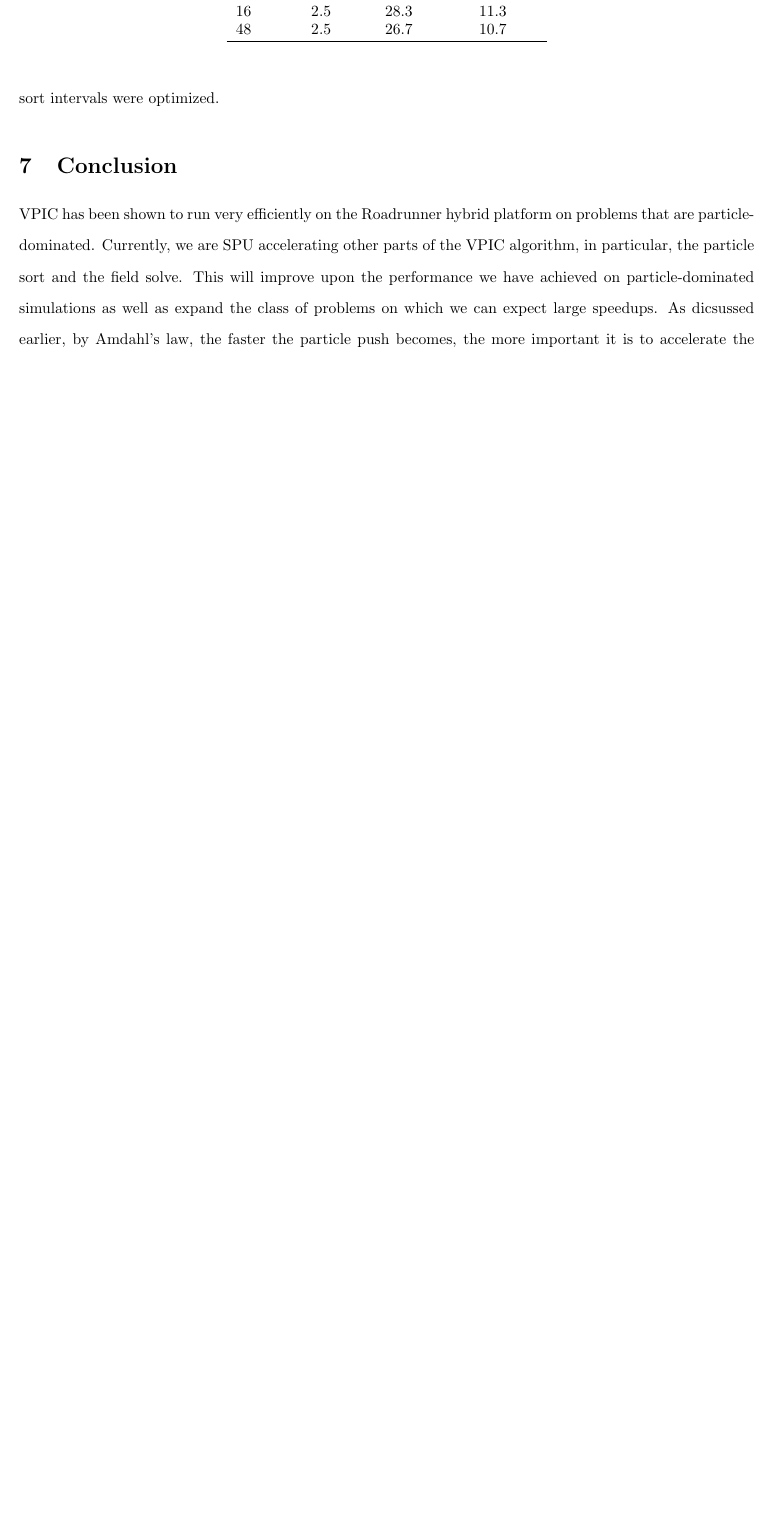
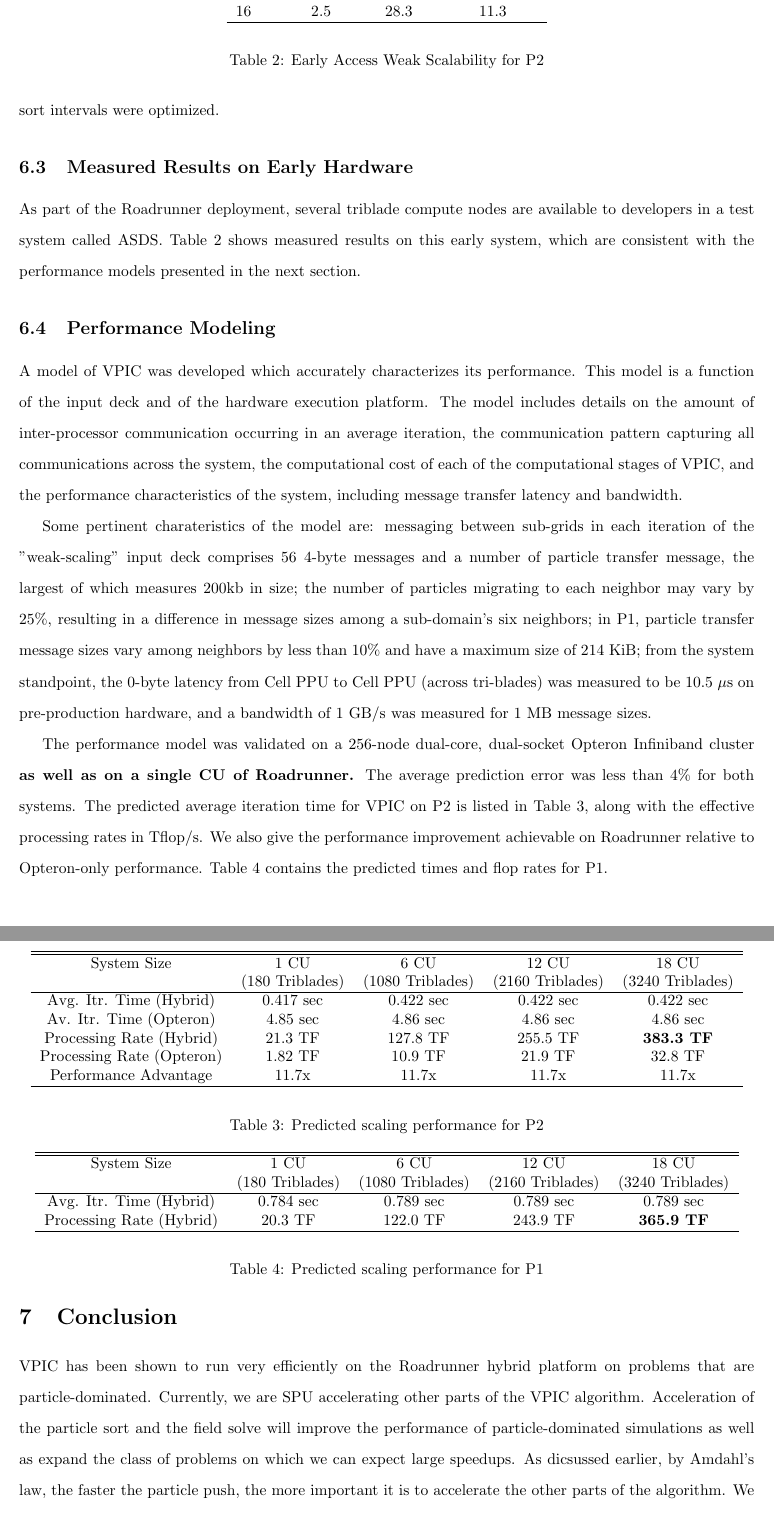
Before and after one commit to lanl/vpic, a LaTeX paper (papers/GB2008/gb2008.tex): part of page 15 of 15 before the commit and two parts of pages 15 and 16 of 16 after it, the two joined at a grey line, cut so that both start at the same text, the shorter picture padded with empty space. Compiled offline with pdfLaTeX.

Commit message:
Final tweaks before meeting with Darren and Kevin.

```diff
--- a/papers/GB2008/gb2008.tex
+++ b/papers/GB2008/gb2008.tex
@@ -78,7 +78,7 @@
 % FIXME: CHECK ABOUT TJTK
 % FIXME: if we have assessment, then we need to include CCS-1 types, no?
 
-\title{0.37 Pflop/s and Trillion-Particle Kinetic Modeling of Laser Plasma Interaction on Roadrunner}
+\title{0.383 Pflop/s and Trillion-Particle Kinetic Modeling of Laser Plasma Interaction on Roadrunner}
 \author{%
 K. J. Bowers\thanks{Guest Scientist, Applied Physics Divsion (X-1-PTA Plasma Theory and Applications, Presently at D.E. Shaw Research LLC, 120 W 45th Street, 39th Floor, New York, NY 10036, Email: \emph{kevin.j.bowers@gmail.com}} \and%
 %
@@ -86,11 +86,12 @@ B. J. Albright\thanks{Applied Physics Division (X-1-PTA Plasma Theory and Applic
 %
 B. Bergen\thanks{Computer, Computational, and Statistical Sciences Division (CCS-2 Computational Physics), Los Alamos National Laboratory, Los Alamos, NM 87544, Email: \emph{bergen@lanl.gov}} \and%
 %
+L. Yin\thanks{Applied Physics Division (X-1-PTA Plasma Theory and Applications), Los Alamos National Laboratory, Los Alamos, NM 87544, Email: \emph{lyin@lanl.gov}} \and%
+%
 K. Barker\thanks{Computer, Computational, and Statistical Sciences Division (CCS-1 Computer Science on High Performance Computing), Los Alamos National Laboratory, Los Alamos, NM 87544, Email: \emph{kjbarker@lanl.gov}} \and%
 %
-D. Kerbyson\thanks{Computer, Computational, and Statistical Sciences Division (CCS-1 Computer Science on High Performance Computing), Los Alamos National Laboratory, Los Alamos, NM 87544, Email: \emph{djk@lanl.gov}} \and%
-%
-L. Yin\thanks{Applied Physics Division (X-1-PTA Plasma Theory and Applications), Los Alamos National Laboratory, Los Alamos, NM 87544, Email: \emph{lyin@lanl.gov}}}
+D. Kerbyson\thanks{Computer, Computational, and Statistical Sciences Division (CCS-1 Computer Science on High Performance Computing), Los Alamos National Laboratory, Los Alamos, NM 87544, Email: \emph{djk@lanl.gov}}
+}
 \date{\today}
 
 %%%%%%%%%%%%%%%%%%%%%%%%%%%%%%%%%%%%%%%%%%%%%%%%%%%%%%%%%%%%%%%%%%%%%%%%%%%%%%%%
@@ -1068,6 +1073,14 @@ species, delocalize most rapidly and therefore need to be sorted most
 frequently.  On both problems, electron and ion sort intervals were
 optimized.
 
+\subsection{Measured Results on Early Hardware}
+
+As part of the Roadrunner deployment, several triblade compute
+nodes are available to developers in a test system called ASDS.
+Table \ref{tab:weak} shows measured results on this early system,
+which are consistent with the performance models presented in
+the next section.
+
 \begin{table}
 \caption{\label{tbl:ASDS_Weak_Scalability}
 \textbf{P2} Measured Results on ASDS}
@@ -1083,10 +1096,11 @@ Cores & Opteron & Cell eDP & Improvement\\
  4  & 2.5 & 30.0 & 12.0 \\
  8  & 2.5 & 28.9 & 11.6 \\
  16 & 2.5 & 28.3 & 11.3 \\
- 48 & 2.5 & 26.7 & 10.7 \\
 \hline
 \end{tabular}
 \end{center}
+\caption{Early Access Weak Scalability for P2}
+\label{tab:weak}
 \end{table}
 
 
@@ -1111,6 +1125,81 @@ Cores & Opteron & Cell eDP & Improvement\\
 %
 %\end{itemize}
 
+\subsection{Performance Modeling}
+
+A model of VPIC was developed which accurately characterizes its performance.
+This model is a function of the input deck and of the hardware execution
+platform.
+%The
+%performance model was actually developed to assess the viability of the
+%Roadrunner system during stages of its procurement.
+The model includes
+details on the amount of inter-processor communication occurring in an
+average iteration, the communication pattern capturing all communications
+across the system, the computational cost of each of the computational
+stages of VPIC, and the performance  characteristics of the system,
+including message transfer latency and bandwidth.
+
+Some pertinent charateristics of the model are:
+messaging between sub-grids in each
+iteration of the "weak-scaling" input deck comprises 56 4-byte messages
+and a number of particle transfer message, the largest of which measures
+200kb in size; the number of particles migrating to each neighbor may
+vary by 25\%, resulting in a difference in message sizes among a
+sub-domain's six neighbors; in P1, particle transfer
+message sizes vary among neighbors by less than 10\% and have a maximum
+size of 214~KiB; from the system standpoint, the 0-byte latency from Cell
+PPU to Cell PPU (across tri-blades) was measured to be 10.5 $\mu$s on
+pre-production hardware, and a bandwidth of 1 GB/s was measured for
+1 MB message sizes.
+
+The performance model was validated on a 256-node dual-core, dual-socket
+Opteron Infiniband cluster \textbf{as well as on a single CU of Roadrunner.}
+The average prediction error was less than 4\% for both systems.  The
+predicted average iteration time for VPIC on P2
+is listed in Table \ref{tab:p2}, along with the effective processing rates
+in Tflop/s.  We also give the performance improvement achievable on
+Roadrunner relative to Opteron-only performance.  Table
+\ref{tab:p1} contains the predicted times and flop rates for P1.
+
+\begin{table}
+\begin{center}
+\begin{tabular}{c c c c c}
+\hline
+\hline
+ System Size & 1 CU & 6 CU & 12 CU & 18 CU \\
+             & (180 Triblades) & (1080 Triblades) & (2160 Triblades) & (3240 Triblades) \\
+\hline
+Avg. Itr. Time (Hybrid) & 0.417 sec & 0.422 sec & 0.422 sec & 0.422 sec \\
+Av. Itr. Time (Opteron) & 4.85 sec & 4.86 sec & 4.86 sec & 4.86 sec \\
+Processing Rate (Hybrid) & 21.3 TF & 127.8 TF & 255.5 TF & \textbf{383.3 TF} \\
+Processing Rate (Opteron) & 1.82 TF & 10.9 TF & 21.9 TF & 32.8 TF \\
+Performance Advantage & 11.7x & 11.7x & 11.7x & 11.7x \\
+\hline
+\end{tabular}
+\end{center}
+\caption{Predicted scaling performance for P2}
+\label{tab:p2}
+\end{table}
+
+\begin{table}
+\begin{center}
+\begin{tabular}{c c c c c}
+\hline
+\hline
+ System Size & 1 CU & 6 CU & 12 CU & 18 CU \\
+             & (180 Triblades) & (1080 Triblades) & (2160 Triblades) & (3240 Triblades) \\
+\hline
+Avg. Itr. Time (Hybrid) & 0.784 sec & 0.789 sec & 0.789 sec & 0.789 sec \\
+Processing Rate (Hybrid) & 20.3 TF & 122.0 TF & 243.9 TF & \textbf{365.9 TF} \\
+\hline
+\end{tabular}
+\end{center}
+\caption{Predicted scaling performance for P1}
+\label{tab:p1}
+\end{table}
+
+
 %%%%%%%%%%%%%%%%%%%%%%%%%%%%%%%%%%%%%%%%%%%%%%%%%%%%%%%%%%%%%%%%%%%%%%%%%%%%%%%%
 % Conclusion
 %%%%%%%%%%%%%%%%%%%%%%%%%%%%%%%%%%%%%%%%%%%%%%%%%%%%%%%%%%%%%%%%%%%%%%%%%%%%%%%%
@@ -1118,9 +1207,10 @@ Cores & Opteron & Cell eDP & Improvement\\
 
 VPIC has been shown to run very efficiently on the Roadrunner hybrid
 platform on problems that are particle-dominated.  Currently,
-we are SPU accelerating other parts of the VPIC algorithm, in particular,
-the particle sort and the field solve.  This will improve upon the
-performance we have achieved on particle-dominated simulations as
+we are SPU accelerating other parts of the VPIC algorithm.
+Acceleration of the particle sort and the field solve will improve the
+performance of particle-dominated simulations as
 well as expand the class of problems on which we can expect
 large speedups.  As dicsussed earlier, by Amdahl's law, the faster the
-particle push becomes, the more important it is to accelerate the other
+particle push, the more important it is to accelerate the other
+parts of the algorithm.  We expect to make significant progress
```
Also changed, not shown: papers/GB2008/gb2008.tex (21 more changed lines).
